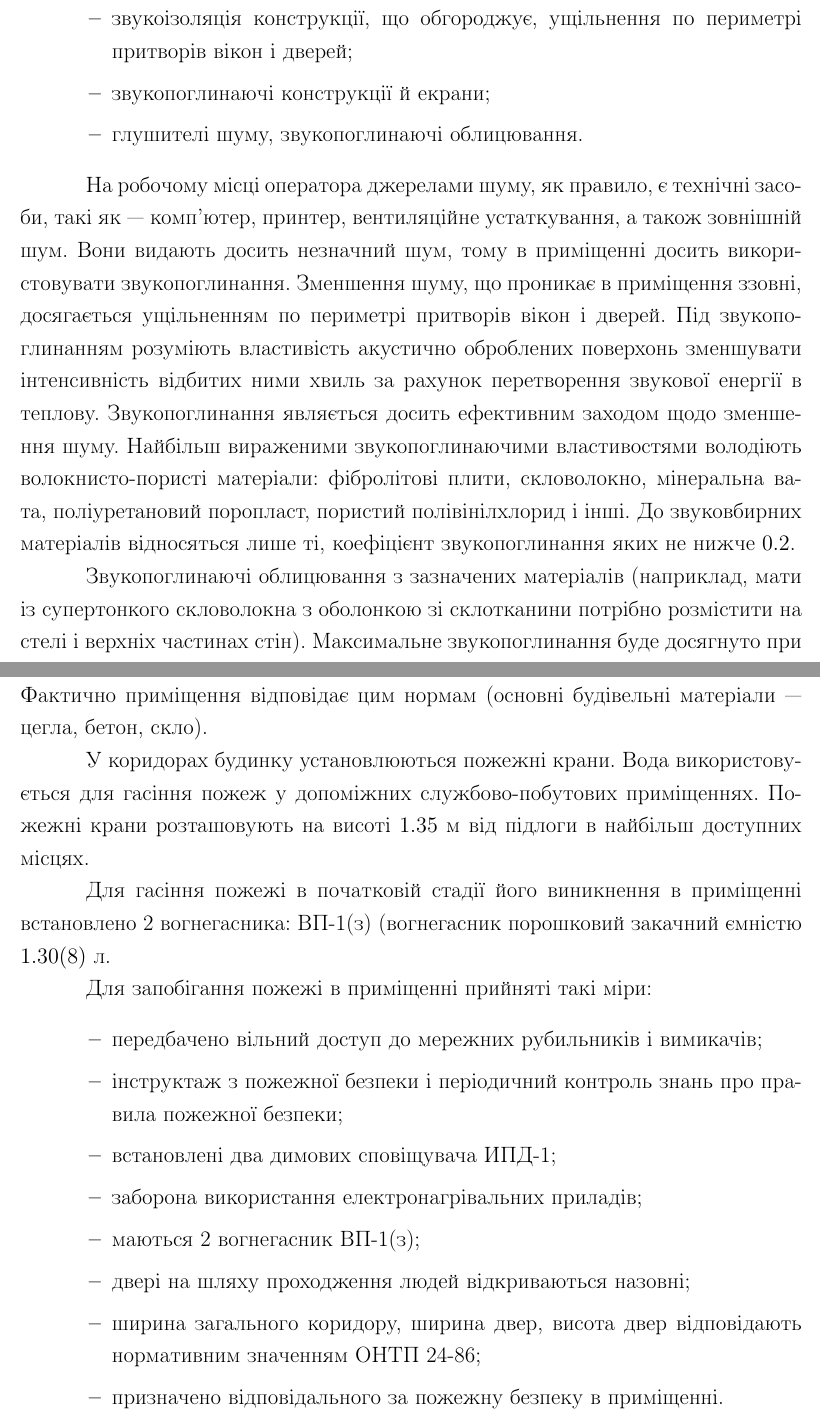
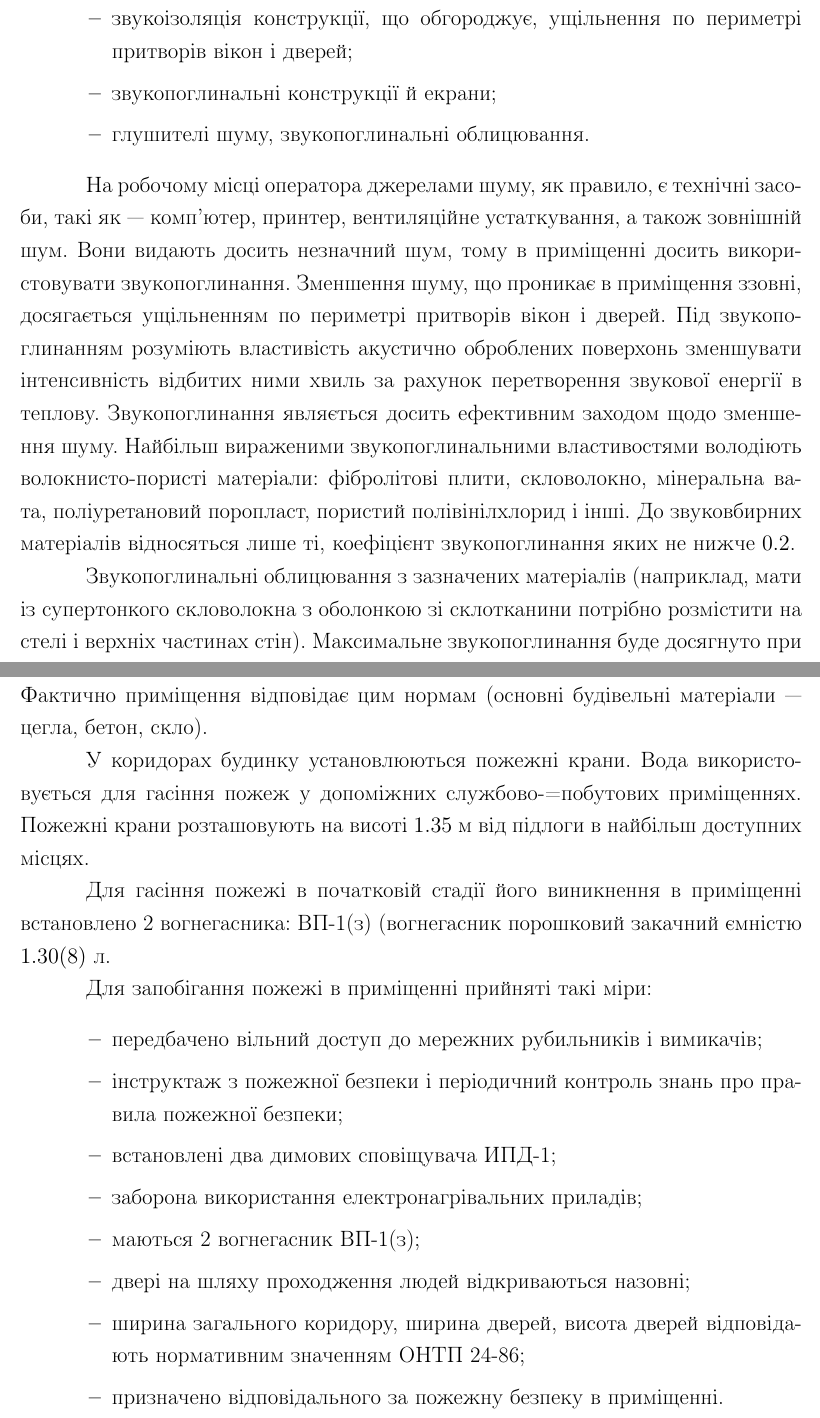
Before and after one commit to MPogoda/latex-docs, a LaTeX thesis (bachelor/thesis/OP/src.tex): two parts of pages 7 and 9 of 11, joined at a grey line, cut so that both start at the same text. Compiled offline with pdfLaTeX; a LaTeX package or settings file that is missing is left out.

Commit message:
Fixed typos in OP part of bachelor thesis

```diff
--- a/bachelor/thesis/OP/src.tex
+++ b/bachelor/thesis/OP/src.tex
@@ -1,6 +1,12 @@
 % vim:spelllang=uk,en
 \documentclass[simple,14pt,utf8,ukrainian]{eskdtext}
 \usepackage{eskddstu}
+\ESKDtitle{{\small \dots}}
+\ESKDdocName{Дипломна робота. Охорона праці}
+\ESKDauthor{Погода~М.\,В.}
+\ESKDchecker{Луц~Т}
+\ESKDgroup{{\scriptsize НТУУ ,,КПІ'', ФПМ, КМ-92}}
+\renewcommand{\ESKDfontShape}{\upshape}
 
 \usepackage{cmap}
 \usepackage[T2A]{fontenc}
@@ -262,8 +268,8 @@
       \begin{itemize}
         \item звукоізоляція конструкції, що обгороджує, ущільнення по
           периметрі притворів вікон і дверей;
-        \item звукопоглинаючі конструкції й екрани;
-        \item глушителі шуму, звукопоглинаючі облицювання.
+        \item звукопоглинальні конструкції й екрани;
+        \item глушителі шуму, звукопоглинальні облицювання.
       \end{itemize}
 
       На робочому місці оператора джерелами шуму, як правило, є технічні
@@ -277,14 +283,14 @@
       поверхонь зменшувати інтенсивність відбитих ними хвиль за рахунок
       перетворення звукової енергії в теплову.
       Звукопоглинання являється досить ефективним заходом щодо зменшення шуму.
-      Найбільш вираженими звукопоглинаючими властивостями володіють
+      Найбільш вираженими звукопоглинальними властивостями володіють
       волокнисто"=пористі матеріали: фібролітові плити, скловолокно,
       мінеральна вата, поліуретановий поропласт, пористий полівінілхлорид і
       інші.
       До звуковбирних матеріалів відносяться лише ті, коефіцієнт
       звукопоглинання яких не нижче \num{0.2}.
 
-      Звукопоглинаючі облицювання з зазначених матеріалів (наприклад, мати із
+      Звукопоглинальні облицювання з зазначених матеріалів (наприклад, мати із
       супертонкого скловолокна з оболонкою зі склотканини потрібно розмістити
       на стелі і верхніх частинах стін).
       Максимальне звукопоглинання буде досягнуто при облицюванні не менш
@@ -356,7 +362,7 @@
       --- цегла, бетон, скло).
 
       У коридорах будинку установлюються пожежні крани.
-      Вода використовується для гасіння пожеж у допоміжних службово-побутових
+      Вода використовується для гасіння пожеж у допоміжних службово-=побутових
       приміщеннях.
       Пожежні крани розташовують на висоті \num{1.35}~м від підлоги в найбільш
       доступних місцях.
@@ -374,7 +380,7 @@
         \item заборона використання електронагрівальних приладів;
         \item маються 2 вогнегасник ВП-1(з);
         \item двері на шляху проходження людей відкриваються назовні;
-        \item ширина загального коридору, ширина двер, висота двер
+        \item ширина загального коридору, ширина дверей, висота дверей
           відповідають нормативним значенням ОНТП 24-86;
         \item призначено відповідального за пожежну безпеку в приміщенні.
       \end{itemize}
```
Also changed, not shown: bachelor/thesis/OP/src.tex (8 more changed lines).
